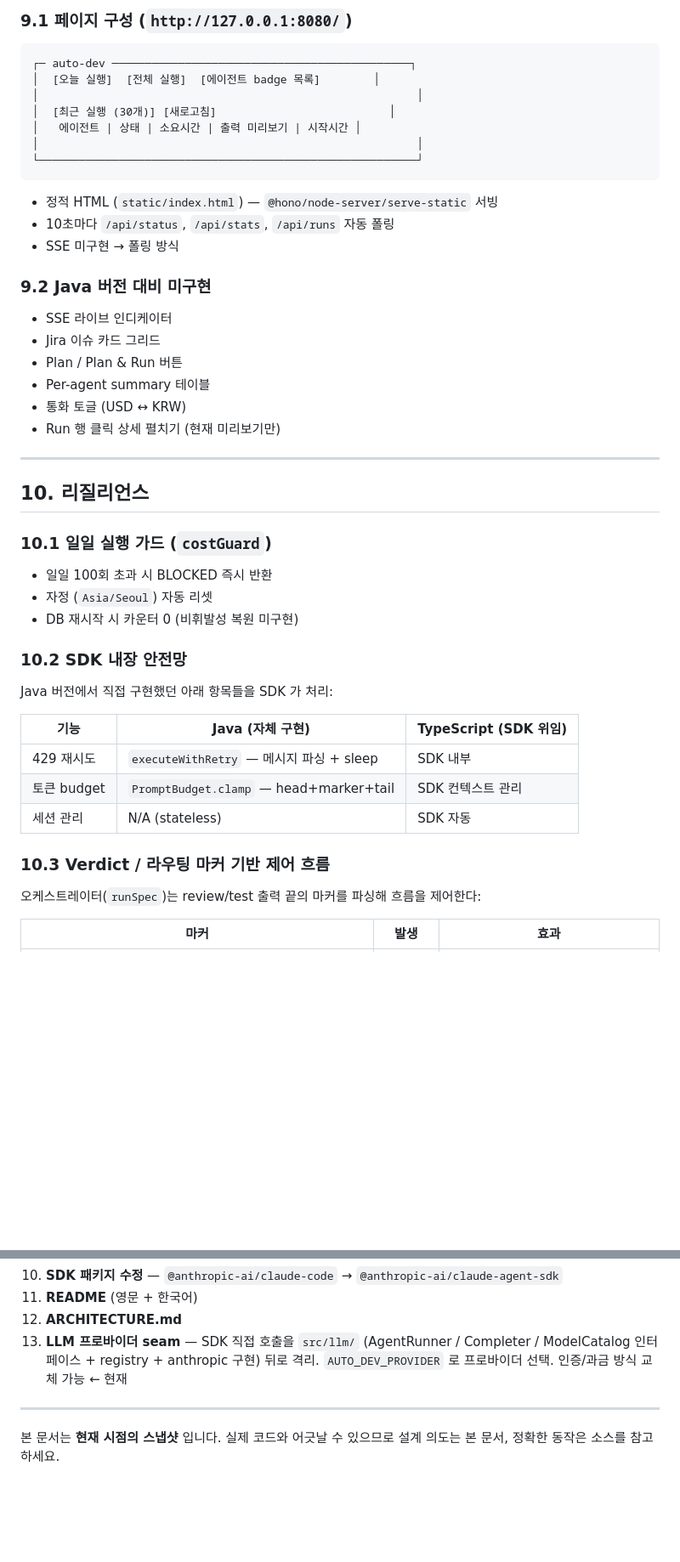
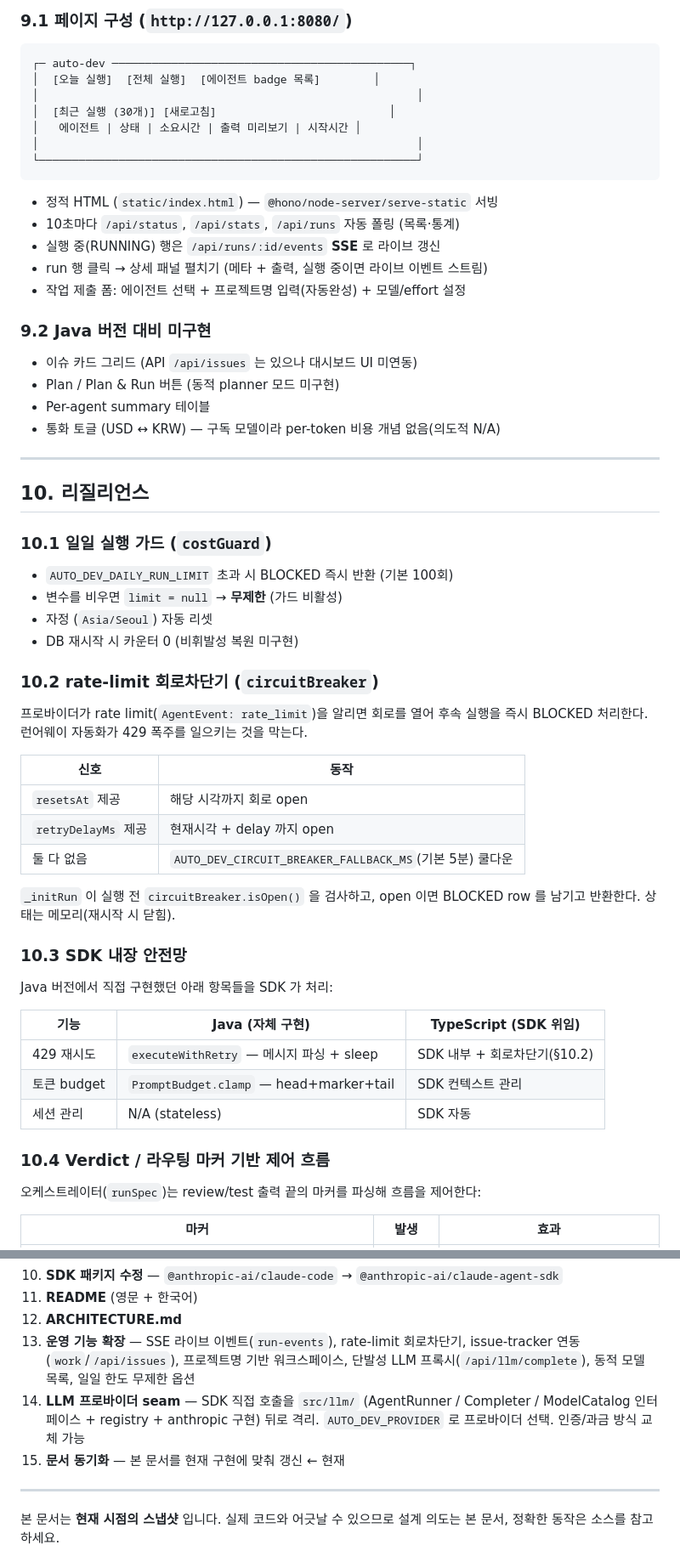
Before and after one commit to havegrit/auto-dev-ts, a Markdown page: docs/ARCHITECTURE.md, 2 parts joined by grey strips. Shown at 85% size. GitHub-like rendering; blank space fills up the shorter version.

````diff
--- a/docs/ARCHITECTURE.md
+++ b/docs/ARCHITECTURE.md
@@ -505,17 +512,17 @@ cron.schedule('0 9 * * *', async () => {
 ```
 
 - 정적 HTML (`static/index.html`) — `@hono/node-server/serve-static` 서빙
-- 10초마다 `/api/status`, `/api/stats`, `/api/runs` 자동 폴링
-- SSE 미구현 → 폴링 방식
+- 10초마다 `/api/status`, `/api/stats`, `/api/runs` 자동 폴링 (목록·통계)
+- 실행 중(RUNNING) 행은 `/api/runs/:id/events` **SSE** 로 라이브 갱신
+- run 행 클릭 → 상세 패널 펼치기 (메타 + 출력, 실행 중이면 라이브 이벤트 스트림)
+- 작업 제출 폼: 에이전트 선택 + 프로젝트명 입력(자동완성) + 모델/effort 설정
 
 ### 9.2 Java 버전 대비 미구현
 
-- SSE 라이브 인디케이터
-- Jira 이슈 카드 그리드
-- Plan / Plan & Run 버튼
+- 이슈 카드 그리드 (API `/api/issues` 는 있으나 대시보드 UI 미연동)
+- Plan / Plan & Run 버튼 (동적 planner 모드 미구현)
 - Per-agent summary 테이블
-- 통화 토글 (USD ↔ KRW)
-- Run 행 클릭 상세 펼치기 (현재 미리보기만)
+- 통화 토글 (USD ↔ KRW) — 구독 모델이라 per-token 비용 개념 없음(의도적 N/A)
 
 ---
 
@@ -523,21 +530,36 @@ cron.schedule('0 9 * * *', async () => {
 
 ### 10.1 일일 실행 가드 (`costGuard`)
 
-- 일일 100회 초과 시 BLOCKED 즉시 반환
+- `AUTO_DEV_DAILY_RUN_LIMIT` 초과 시 BLOCKED 즉시 반환 (기본 100회)
+- 변수를 비우면 `limit = null` → **무제한** (가드 비활성)
 - 자정 (`Asia/Seoul`) 자동 리셋
 - DB 재시작 시 카운터 0 (비휘발성 복원 미구현)
 
-### 10.2 SDK 내장 안전망
+### 10.2 rate-limit 회로차단기 (`circuitBreaker`)
+
+프로바이더가 rate limit(`AgentEvent: rate_limit`)을 알리면 회로를 열어 후속 실행을
+즉시 BLOCKED 처리한다. 런어웨이 자동화가 429 폭주를 일으키는 것을 막는다.
+
+| 신호 | 동작 |
+|---|---|
+| `resetsAt` 제공 | 해당 시각까지 회로 open |
+| `retryDelayMs` 제공 | 현재시각 + delay 까지 open |
+| 둘 다 없음 | `AUTO_DEV_CIRCUIT_BREAKER_FALLBACK_MS`(기본 5분) 쿨다운 |
+
+`_initRun` 이 실행 전 `circuitBreaker.isOpen()` 을 검사하고, open 이면 BLOCKED row 를
+남기고 반환한다. 상태는 메모리(재시작 시 닫힘).
+
+### 10.3 SDK 내장 안전망
 
 Java 버전에서 직접 구현했던 아래 항목들을 SDK 가 처리:
 
 | 기능 | Java (자체 구현) | TypeScript (SDK 위임) |
 |---|---|---|
-| 429 재시도 | `executeWithRetry` — 메시지 파싱 + sleep | SDK 내부 |
+| 429 재시도 | `executeWithRetry` — 메시지 파싱 + sleep | SDK 내부 + 회로차단기(§10.2) |
 | 토큰 budget | `PromptBudget.clamp` — head+marker+tail | SDK 컨텍스트 관리 |
 | 세션 관리 | N/A (stateless) | SDK 자동 |
 
-### 10.3 Verdict / 라우팅 마커 기반 제어 흐름
+### 10.4 Verdict / 라우팅 마커 기반 제어 흐름
 
 오케스트레이터(`runSpec`)는 review/test 출력 끝의 마커를 파싱해 흐름을 제어한다:
 
@@ -834,9 +868,13 @@ Bun 으로 런타임 교체도 가능.
 10. **SDK 패키지 수정** — `@anthropic-ai/claude-code` → `@anthropic-ai/claude-agent-sdk`
 11. **README** (영문 + 한국어)
 12. **ARCHITECTURE.md**
-13. **LLM 프로바이더 seam** — SDK 직접 호출을 `src/llm/` (AgentRunner / Completer /
+13. **운영 기능 확장** — SSE 라이브 이벤트(`run-events`), rate-limit 회로차단기,
+    issue-tracker 연동(`work`/`/api/issues`), 프로젝트명 기반 워크스페이스,
+    단발성 LLM 프록시(`/api/llm/complete`), 동적 모델 목록, 일일 한도 무제한 옵션
+14. **LLM 프로바이더 seam** — SDK 직접 호출을 `src/llm/` (AgentRunner / Completer /
     ModelCatalog 인터페이스 + registry + anthropic 구현) 뒤로 격리. `AUTO_DEV_PROVIDER`
-    로 프로바이더 선택. 인증/과금 방식 교체 가능 ← 현재
+    로 프로바이더 선택. 인증/과금 방식 교체 가능
+15. **문서 동기화** — 본 문서를 현재 구현에 맞춰 갱신 ← 현재
 
 ---
 
````
Also changed, not shown: other parts of docs/ARCHITECTURE.md (+37 -18 lines).
